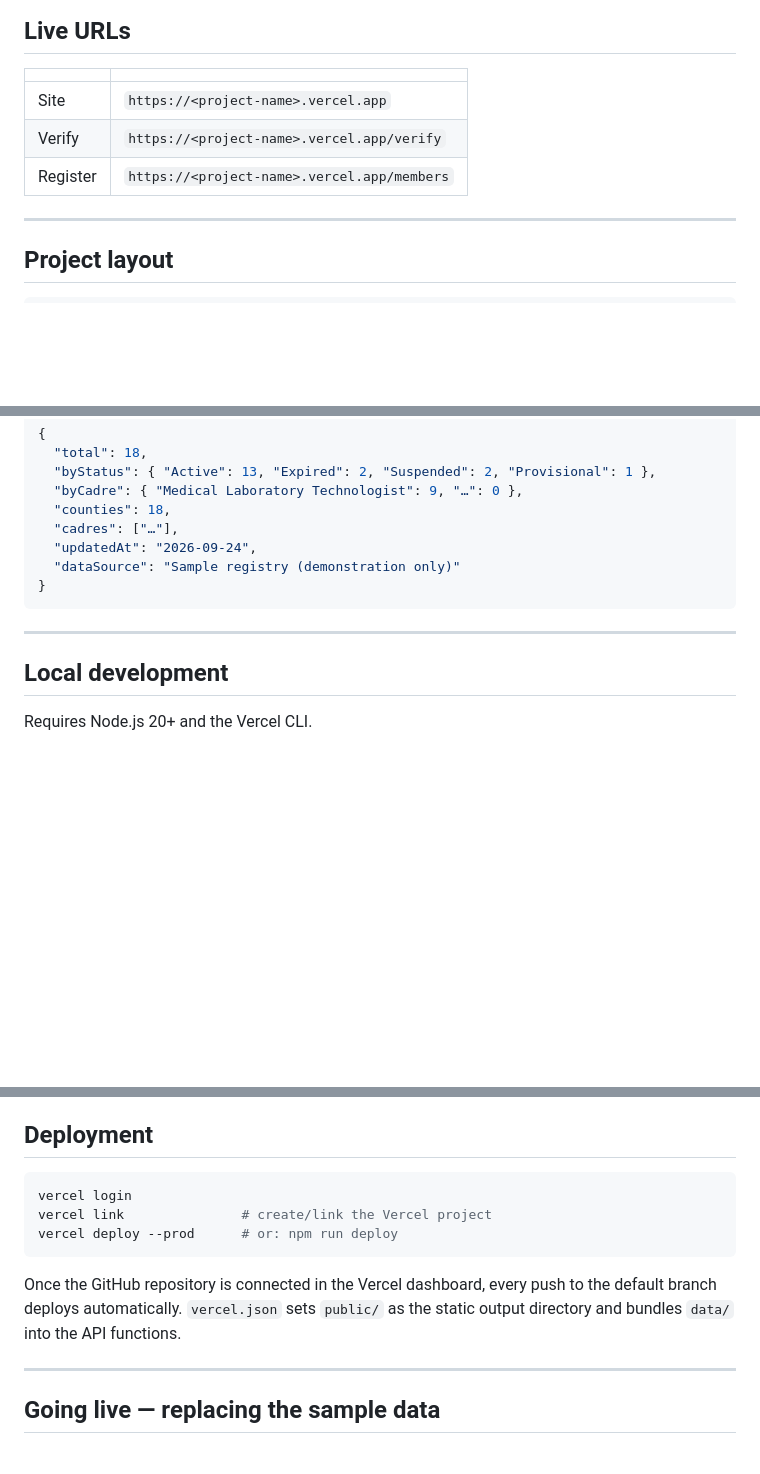
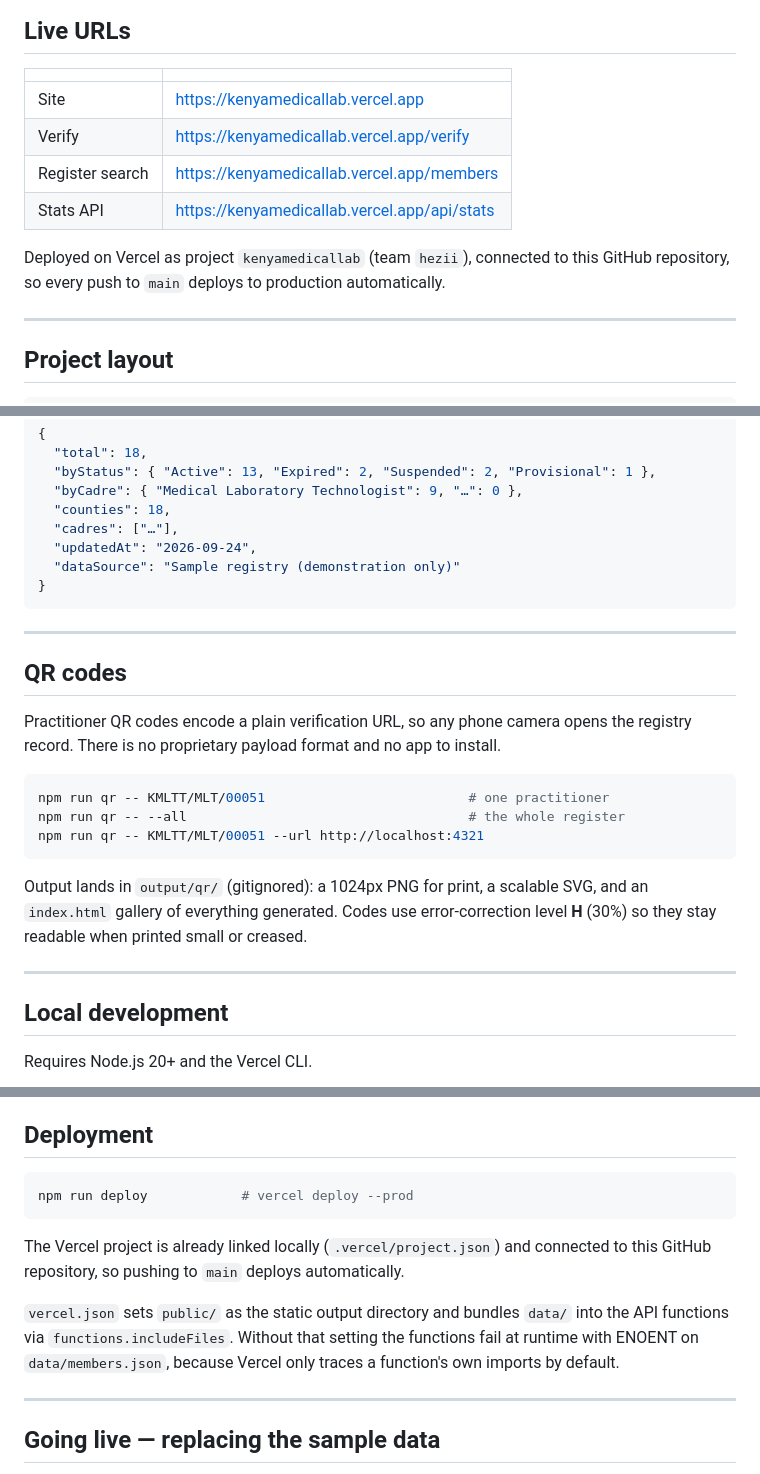
Before and after one commit to hezronngeno6-hue/Kenyamedicallaboratorytechniciansandtechnologists, a Markdown page: README.md, 3 parts joined by grey strips. GitHub-like rendering; blank space fills up the shorter version.

Commit message:
Document live URLs, QR tooling and deployment notes

````diff
--- a/README.md
+++ b/README.md
@@ -16,9 +16,13 @@ functions that read the registry dataset.
 
 | | |
 |---|---|
-| Site | `https://<project-name>.vercel.app` |
-| Verify | `https://<project-name>.vercel.app/verify` |
-| Register | `https://<project-name>.vercel.app/members` |
+| Site | https://kenyamedicallab.vercel.app |
+| Verify | https://kenyamedicallab.vercel.app/verify |
+| Register search | https://kenyamedicallab.vercel.app/members |
+| Stats API | https://kenyamedicallab.vercel.app/api/stats |
+
+Deployed on Vercel as project `kenyamedicallab` (team `hezii`), connected to this
+GitHub repository, so every push to `main` deploys to production automatically.
 
 ---
 
@@ -111,6 +120,23 @@ Returns `404` with `{"found": false}` when nothing matches, and `400` when `reg`
 
 ---
 
+## QR codes
+
+Practitioner QR codes encode a plain verification URL, so any phone camera opens the
+registry record. There is no proprietary payload format and no app to install.
+
+```bash
+npm run qr -- KMLTT/MLT/00051                          # one practitioner
+npm run qr -- --all                                    # the whole register
+npm run qr -- KMLTT/MLT/00051 --url http://localhost:4321
+```
+
+Output lands in `output/qr/` (gitignored): a 1024px PNG for print, a scalable SVG,
+and an `index.html` gallery of everything generated. Codes use error-correction
+level **H** (30%) so they stay readable when printed small or creased.
+
+---
+
 ## Local development
 
 Requires Node.js 20+ and the Vercel CLI.
@@ -126,14 +152,16 @@ verify and register pages work end to end.
 ## Deployment
 
 ```bash
-vercel login
-vercel link               # create/link the Vercel project
-vercel deploy --prod      # or: npm run deploy
+npm run deploy            # vercel deploy --prod
 ```
 
-Once the GitHub repository is connected in the Vercel dashboard, every push to the
-default branch deploys automatically. `vercel.json` sets `public/` as the static
-output directory and bundles `data/` into the API functions.
+The Vercel project is already linked locally (`.vercel/project.json`) and connected
+to this GitHub repository, so pushing to `main` deploys automatically.
+
+`vercel.json` sets `public/` as the static output directory and bundles `data/` into
+the API functions via `functions.includeFiles`. Without that setting the functions
+fail at runtime with ENOENT on `data/members.json`, because Vercel only traces a
+function's own imports by default.
 
 ---
 
````
Also changed, not shown: other parts of README.md (+5 -0 lines).
